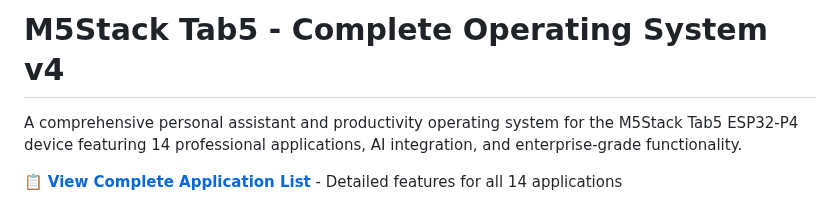
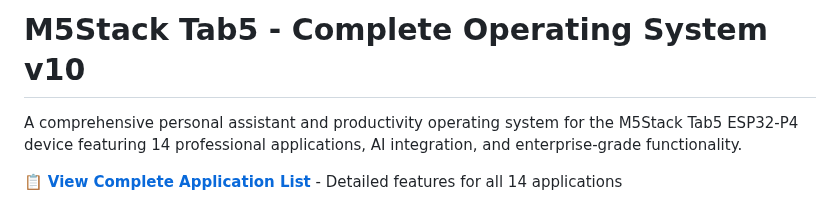
Before and after one commit to Paqurin/m5tab5-lvgl, a Markdown page: README.md, the part around the change. GitHub-like rendering.

```diff
--- a/README.md
+++ b/README.md
@@ -1,4 +1,4 @@
-# M5Stack Tab5 - Complete Operating System v4
+# M5Stack Tab5 - Complete Operating System v10
 
 A comprehensive personal assistant and productivity operating system for the M5Stack Tab5 ESP32-P4 device featuring 14 professional applications, AI integration, and enterprise-grade functionality.
 
```
